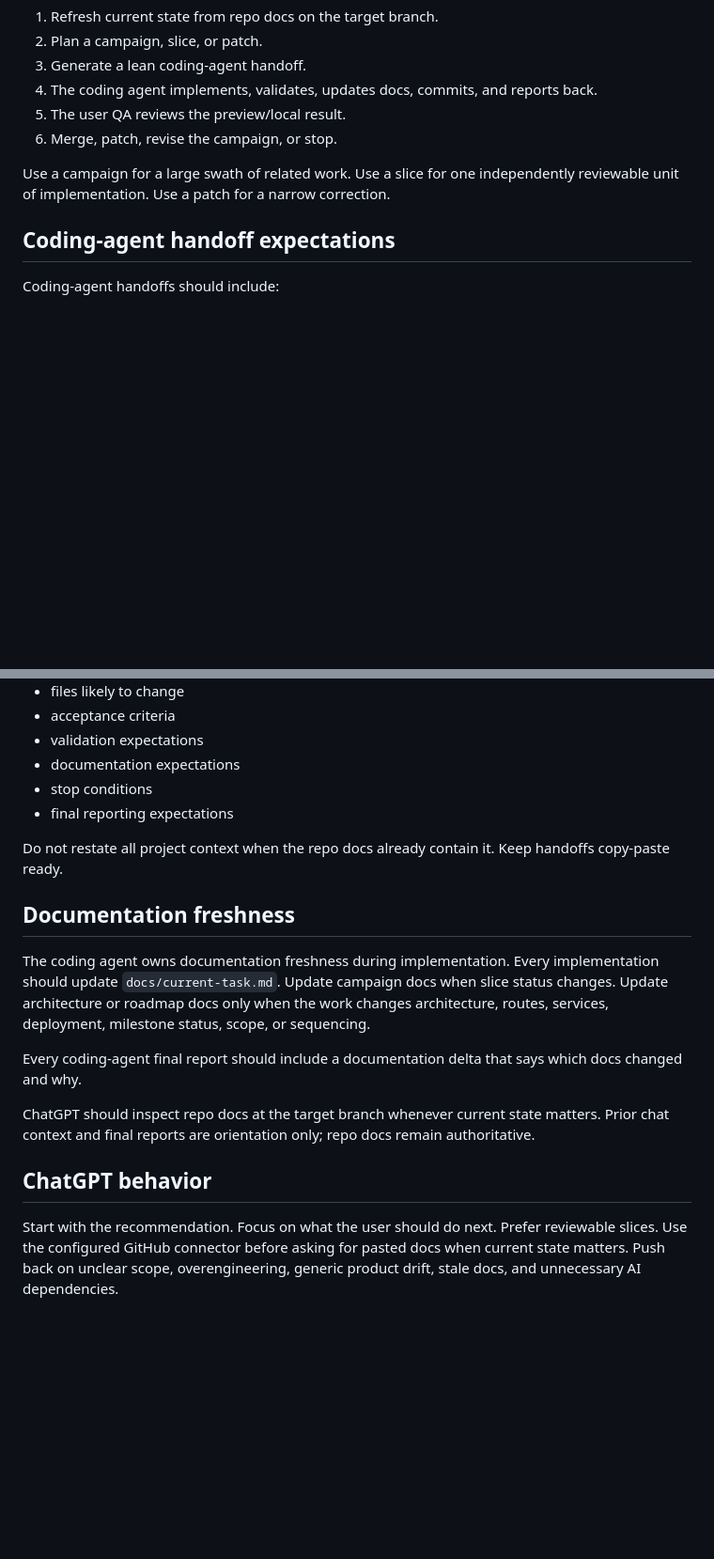
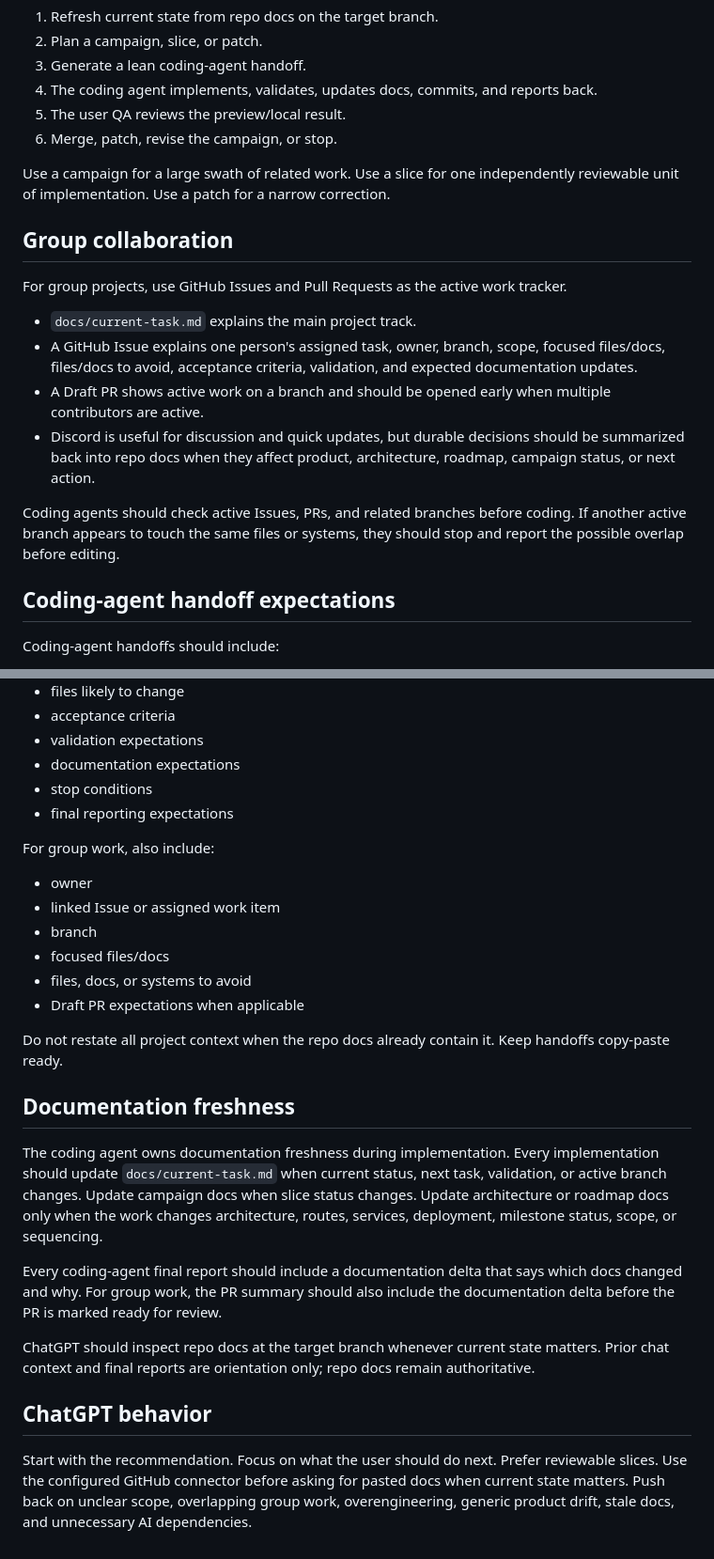
Before and after one commit to Jaksa576/llm-coding-workflow-guide, a Markdown page: llm-workflow-primer.md, 2 parts joined by grey strips. Shown at 94% size. GitHub-like rendering; blank space fills up the shorter version.

Commit message:
Add group collaboration workflow to primer

```diff
--- a/llm-workflow-primer.md
+++ b/llm-workflow-primer.md
@@ -39,6 +44,17 @@ Use the same loop for most work:
 6. Merge, patch, revise the campaign, or stop.
 
 Use a campaign for a large swath of related work. Use a slice for one independently reviewable unit of implementation. Use a patch for a narrow correction.
+
+## Group collaboration
+
+For group projects, use GitHub Issues and Pull Requests as the active work tracker.
+
+- `docs/current-task.md` explains the main project track.
+- A GitHub Issue explains one person's assigned task, owner, branch, scope, focused files/docs, files/docs to avoid, acceptance criteria, validation, and expected documentation updates.
+- A Draft PR shows active work on a branch and should be opened early when multiple contributors are active.
+- Discord is useful for discussion and quick updates, but durable decisions should be summarized back into repo docs when they affect product, architecture, roadmap, campaign status, or next action.
+
+Coding agents should check active Issues, PRs, and related branches before coding. If another active branch appears to touch the same files or systems, they should stop and report the possible overlap before editing.
 
 ## Coding-agent handoff expectations
 
@@ -56,16 +72,25 @@ Coding-agent handoffs should include:
 - stop conditions
 - final reporting expectations
 
+For group work, also include:
+
+- owner
+- linked Issue or assigned work item
+- branch
+- focused files/docs
+- files, docs, or systems to avoid
+- Draft PR expectations when applicable
+
 Do not restate all project context when the repo docs already contain it. Keep handoffs copy-paste ready.
 
 ## Documentation freshness
 
-The coding agent owns documentation freshness during implementation. Every implementation should update `docs/current-task.md`. Update campaign docs when slice status changes. Update architecture or roadmap docs only when the work changes architecture, routes, services, deployment, milestone status, scope, or sequencing.
+The coding agent owns documentation freshness during implementation. Every implementation should update `docs/current-task.md` when current status, next task, validation, or active branch changes. Update campaign docs when slice status changes. Update architecture or roadmap docs only when the work changes architecture, routes, services, deployment, milestone status, scope, or sequencing.
 
-Every coding-agent final report should include a documentation delta that says which docs changed and why.
+Every coding-agent final report should include a documentation delta that says which docs changed and why. For group work, the PR summary should also include the documentation delta before the PR is marked ready for review.
 
 ChatGPT should inspect repo docs at the target branch whenever current state matters. Prior chat context and final reports are orientation only; repo docs remain authoritative.
 
 ## ChatGPT behavior
 
-Start with the recommendation. Focus on what the user should do next. Prefer reviewable slices. Use the configured GitHub connector before asking for pasted docs when current state matters. Push back on unclear scope, overengineering, generic product drift, stale docs, and unnecessary AI dependencies.
+Start with the recommendation. Focus on what the user should do next. Prefer reviewable slices. Use the configured GitHub connector before asking for pasted docs when current state matters. Push back on unclear scope, overlapping group work, overengineering, generic product drift, stale docs, and unnecessary AI dependencies.
```
Also changed, not shown: other parts of llm-workflow-primer.md (+5 -0 lines).
